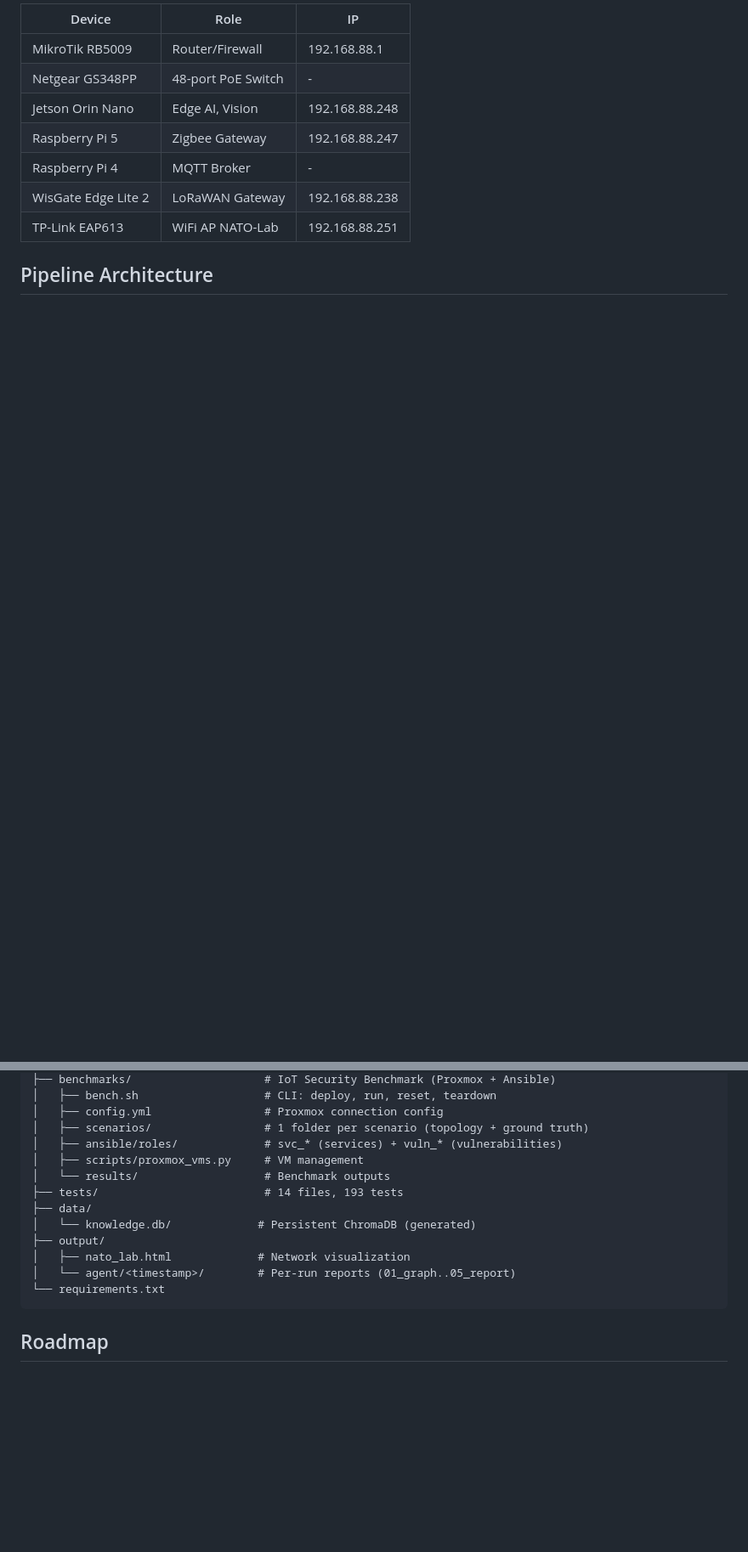
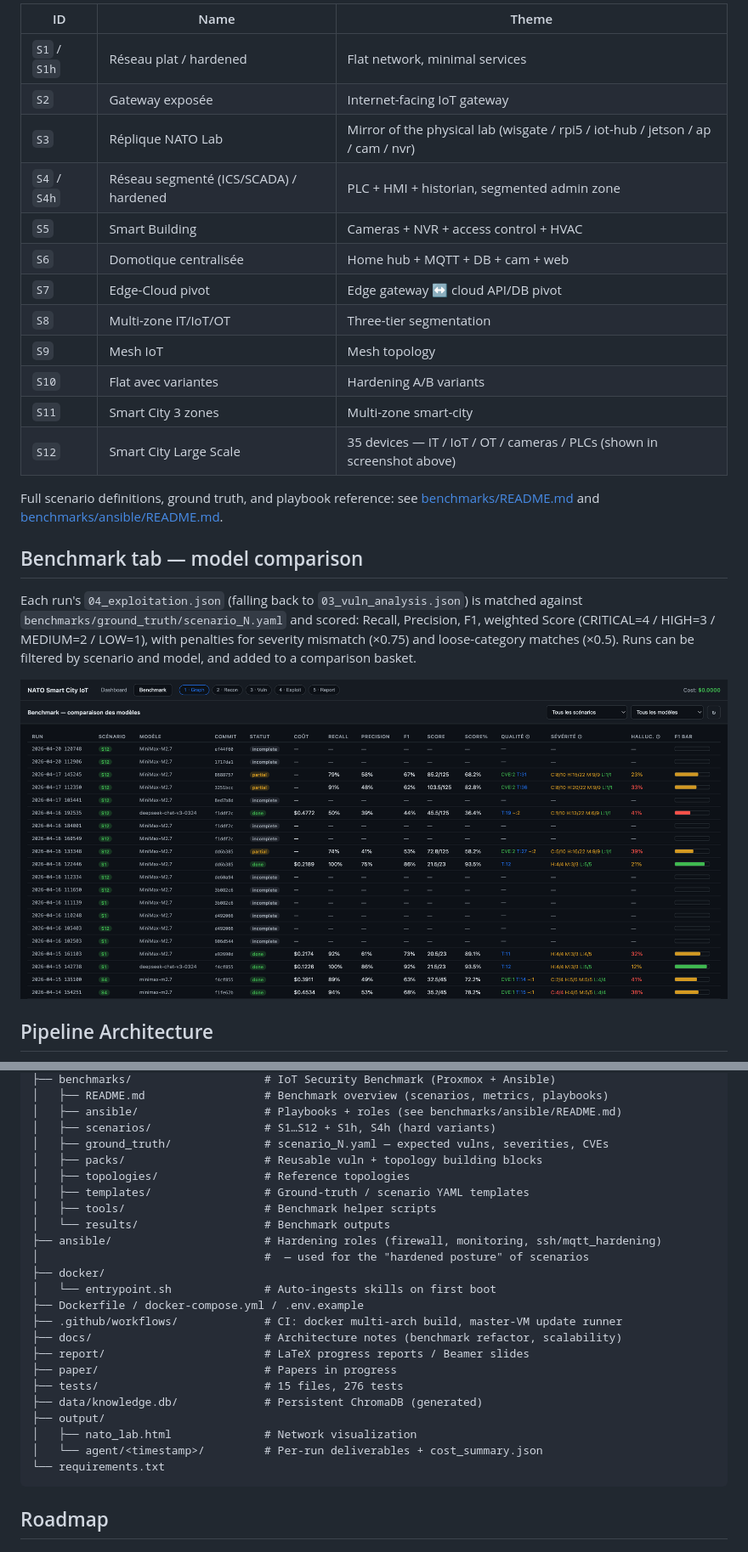
Before and after one commit to Tanguyvans/LANCE, a Markdown page: README.md, 2 parts joined by grey strips. Shown: that part at 85% size. Rendered like a GitHub page; pictures changed too: docs/images/dashboard-benchmark.png (added); blank space fills up the shorter version.

````diff
--- a/README.md
+++ b/README.md
@@ -83,13 +32,26 @@ ssh nato@192.168.88.231  # IoT Hub
 
-| Device | Role | IP |
-|--------|------|-----|
-| MikroTik RB5009 | Router/Firewall | 192.168.88.1 |
-| Netgear GS348PP | 48-port PoE Switch | - |
-| Jetson Orin Nano | Edge AI, Vision | 192.168.88.248 |
-| Raspberry Pi 5 | Zigbee Gateway | 192.168.88.247 |
-| Raspberry Pi 4 | MQTT Broker | - |
-| WisGate Edge Lite 2 | LoRaWAN Gateway | 192.168.88.238 |
-| TP-Link EAP613 | WiFi AP NATO-Lab | 192.168.88.251 |
+| ID | Name | Theme |
+|----|------|-------|
+| `S1` / `S1h` | Réseau plat / hardened | Flat network, minimal services |
+| `S2` | Gateway exposée | Internet-facing IoT gateway |
+| `S3` | Réplique NATO Lab | Mirror of the physical lab (wisgate / rpi5 / iot-hub / jetson / ap / cam / nvr) |
+| `S4` / `S4h` | Réseau segmenté (ICS/SCADA) / hardened | PLC + HMI + historian, segmented admin zone |
+| `S5` | Smart Building | Cameras + NVR + access control + HVAC |
+| `S6` | Domotique centralisée | Home hub + MQTT + DB + cam + web |
+| `S7` | Edge-Cloud pivot | Edge gateway ↔ cloud API/DB pivot |
+| `S8` | Multi-zone IT/IoT/OT | Three-tier segmentation |
+| `S9` | Mesh IoT | Mesh topology |
+| `S10` | Flat avec variantes | Hardening A/B variants |
+| `S11` | Smart City 3 zones | Multi-zone smart-city |
+| `S12` | Smart City Large Scale | 35 devices — IT / IoT / OT / cameras / PLCs (shown in screenshot above) |
+
+Full scenario definitions, ground truth, and playbook reference: see [benchmarks/README.md](benchmarks/README.md) and [benchmarks/ansible/README.md](benchmarks/ansible/README.md).
+
+## Benchmark tab — model comparison
+
+Each run's `04_exploitation.json` (falling back to `03_vuln_analysis.json`) is matched against `benchmarks/ground_truth/scenario_N.yaml` and scored: Recall, Precision, F1, weighted Score (CRITICAL=4 / HIGH=3 / MEDIUM=2 / LOW=1), with penalties for severity mismatch (×0.75) and loose-category matches (×0.5). Runs can be filtered by scenario and model, and added to a comparison basket.
+
+![Benchmark tab — one row per run with cost, recall, precision, F1, score, severity, hallucination rate](docs/images/dashboard-benchmark.png)
 
 ## Pipeline Architecture
 
@@ -362,16 +247,27 @@ NATO-SmartCity-IoT/
 ├── benchmarks/                    # IoT Security Benchmark (Proxmox + Ansible)
-│   ├── bench.sh                   # CLI: deploy, run, reset, teardown
-│   ├── config.yml                 # Proxmox connection config
-│   ├── scenarios/                 # 1 folder per scenario (topology + ground truth)
-│   ├── ansible/roles/             # svc_* (services) + vuln_* (vulnerabilities)
-│   ├── scripts/proxmox_vms.py     # VM management
+│   ├── README.md                  # Benchmark overview (scenarios, metrics, playbooks)
+│   ├── ansible/                   # Playbooks + roles (see benchmarks/ansible/README.md)
+│   ├── scenarios/                 # S1…S12 + S1h, S4h (hard variants)
+│   ├── ground_truth/              # scenario_N.yaml — expected vulns, severities, CVEs
+│   ├── packs/                     # Reusable vuln + topology building blocks
+│   ├── topologies/                # Reference topologies
+│   ├── templates/                 # Ground-truth / scenario YAML templates
+│   ├── tools/                     # Benchmark helper scripts
 │   └── results/                   # Benchmark outputs
-├── tests/                         # 14 files, 193 tests
-├── data/
-│   └── knowledge.db/             # Persistent ChromaDB (generated)
+├── ansible/                       # Hardening roles (firewall, monitoring, ssh/mqtt_hardening)
+│                                  #  — used for the "hardened posture" of scenarios
+├── docker/
+│   └── entrypoint.sh              # Auto-ingests skills on first boot
+├── Dockerfile / docker-compose.yml / .env.example
+├── .github/workflows/             # CI: docker multi-arch build, master-VM update runner
+├── docs/                          # Architecture notes (benchmark refactor, scalability)
+├── report/                        # LaTeX progress reports / Beamer slides
+├── paper/                         # Papers in progress
+├── tests/                         # 15 files, 276 tests
+├── data/knowledge.db/             # Persistent ChromaDB (generated)
 ├── output/
-│   ├── nato_lab.html             # Network visualization
-│   └── agent/<timestamp>/        # Per-run reports (01_graph..05_report)
+│   ├── nato_lab.html              # Network visualization
+│   └── agent/<timestamp>/         # Per-run deliverables + cost_summary.json
 └── requirements.txt
 ```
 
````
Also changed, not shown: other parts of README.md (+137 -250 lines), benchmarks/README.md (+49 -83 lines), docs/images/dashboard-main.png (added).
